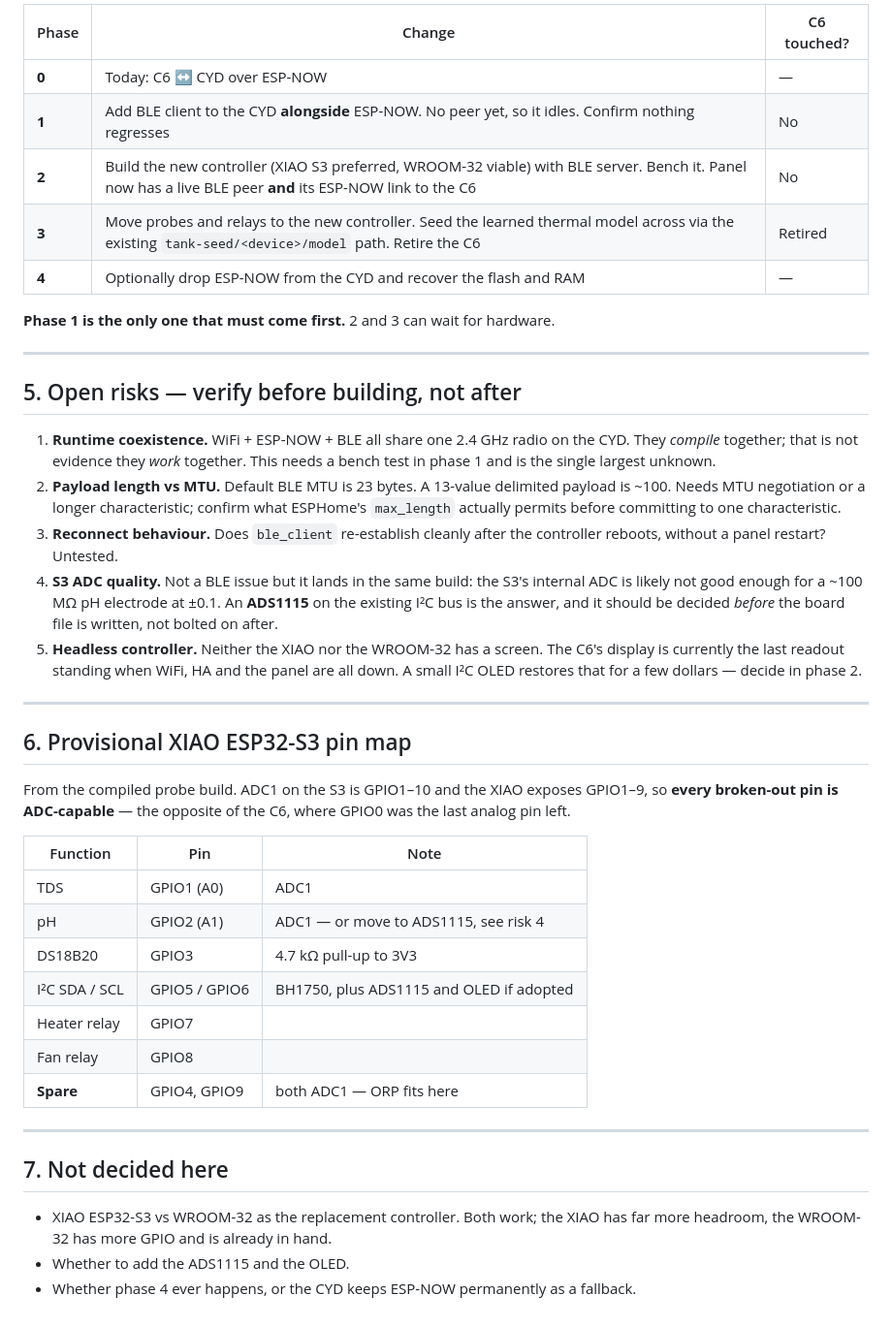
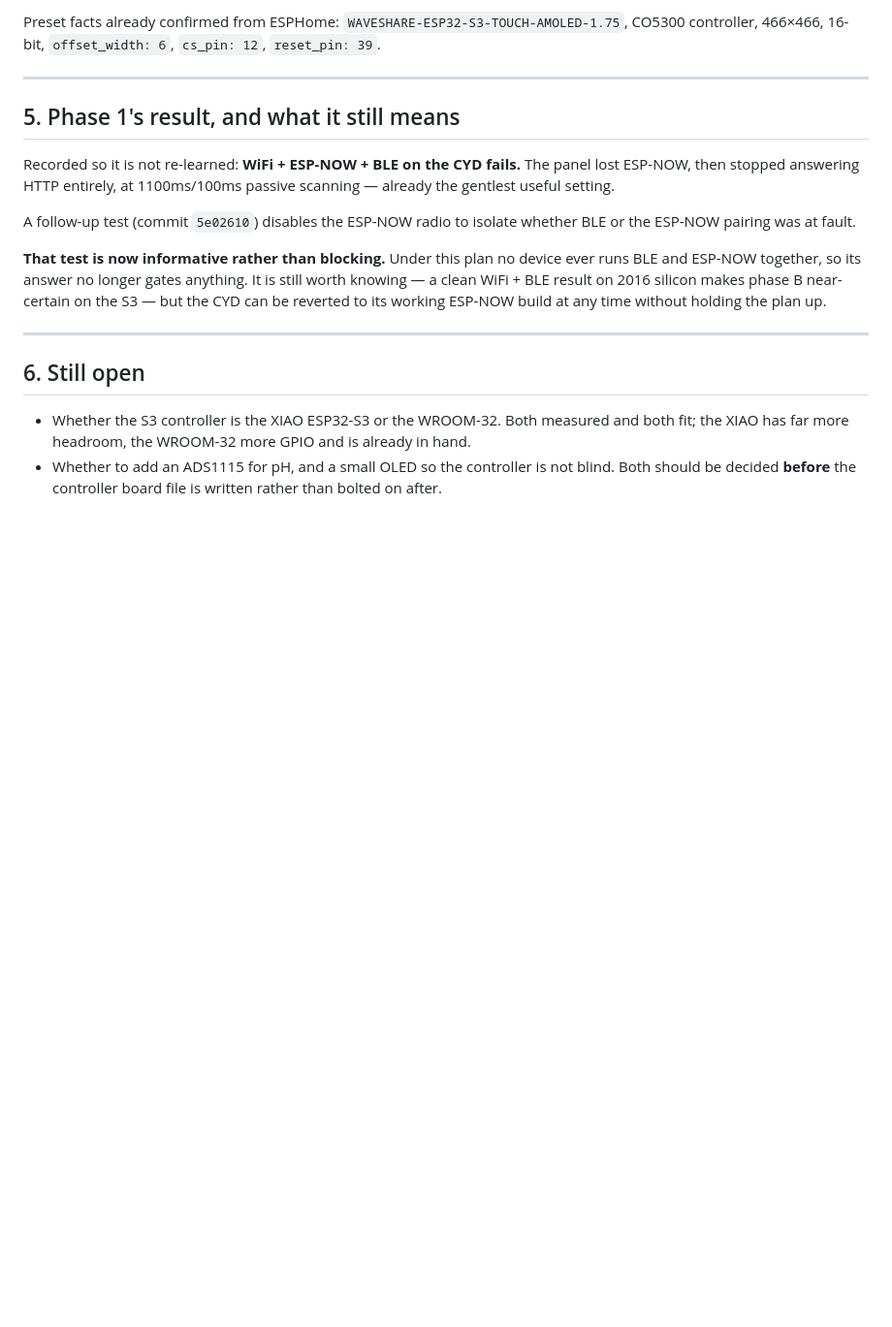
Before and after one commit to JoshuaSeidel/tank-monitor, a Markdown page: BLE-MIGRATION-PLAN.md, the part around one of its changes. Shown at 97% size. Drawn GitHub-style; blank space fills up the shorter version.

```diff
--- a/BLE-MIGRATION-PLAN.md
+++ b/BLE-MIGRATION-PLAN.md
@@ -95,57 +93,32 @@ Each phase leaves a working tank.
 
-| Phase | Change | C6 touched? |
-|---|---|---|
-| **0** | Today: C6 ↔ CYD over ESP-NOW | — |
-| **1** | Add BLE client to the CYD **alongside** ESP-NOW. No peer yet, so it idles. Confirm nothing regresses | No |
-| **2** | Build the new controller (XIAO S3 preferred, WROOM-32 viable) with BLE server. Bench it. Panel now has a live BLE peer **and** its ESP-NOW link to the C6 | No |
-| **3** | Move probes and relays to the new controller. Seed the learned thermal model across via the existing `tank-seed/<device>/model` path. Retire the C6 | Retired |
-| **4** | Optionally drop ESP-NOW from the CYD and recover the flash and RAM | — |
-
-**Phase 1 is the only one that must come first.** 2 and 3 can wait for hardware.
+Preset facts already confirmed from ESPHome:
+`WAVESHARE-ESP32-S3-TOUCH-AMOLED-1.75`, CO5300 controller, 466×466, 16-bit,
+`offset_width: 6`, `cs_pin: 12`, `reset_pin: 39`.
 
 ---
 
-## 5. Open risks — verify before building, not after
+## 5. Phase 1's result, and what it still means
 
-1. **Runtime coexistence.** WiFi + ESP-NOW + BLE all share one 2.4 GHz radio on the
-   CYD. They *compile* together; that is not evidence they *work* together. This
-   needs a bench test in phase 1 and is the single largest unknown.
-2. **Payload length vs MTU.** Default BLE MTU is 23 bytes. A 13-value delimited
-   payload is ~100. Needs MTU negotiation or a longer characteristic; confirm what
-   ESPHome's `max_length` actually permits before committing to one characteristic.
-3. **Reconnect behaviour.** Does `ble_client` re-establish cleanly after the
-   controller reboots, without a panel restart? Untested.
-4. **S3 ADC quality.** Not a BLE issue but it lands in the same build: the S3's
-   internal ADC is likely not good enough for a ~100 MΩ pH electrode at ±0.1. An
-   **ADS1115** on the existing I²C bus is the answer, and it should be decided
-   *before* the board file is written, not bolted on after.
-5. **Headless controller.** Neither the XIAO nor the WROOM-32 has a screen. The C6's
-   display is currently the last readout standing when WiFi, HA and the panel are all
-   down. A small I²C OLED restores that for a few dollars — decide in phase 2.
+Recorded so it is not re-learned: **WiFi + ESP-NOW + BLE on the CYD fails.**
+The panel lost ESP-NOW, then stopped answering HTTP entirely, at
+1100ms/100ms passive scanning — already the gentlest useful setting.
+
+A follow-up test (commit `5e02610`) disables the ESP-NOW radio to isolate
+whether BLE or the ESP-NOW pairing was at fault.
+
+**That test is now informative rather than blocking.** Under this plan no
+device ever runs BLE and ESP-NOW together, so its answer no longer gates
+anything. It is still worth knowing — a clean WiFi + BLE result on 2016
+silicon makes phase B near-certain on the S3 — but the CYD can be reverted to
+its working ESP-NOW build at any time without holding the plan up.
 
 ---
 
-## 6. Provisional XIAO ESP32-S3 pin map
+## 6. Still open
 
-From the compiled probe build. ADC1 on the S3 is GPIO1–10 and the XIAO exposes
-GPIO1–9, so **every broken-out pin is ADC-capable** — the opposite of the C6, where
-GPIO0 was the last analog pin left.
-
-| Function | Pin | Note |
-|---|---|---|
-| TDS | GPIO1 (A0) | ADC1 |
-| pH | GPIO2 (A1) | ADC1 — or move to ADS1115, see risk 4 |
-| DS18B20 | GPIO3 | 4.7 kΩ pull-up to 3V3 |
-| I²C SDA / SCL | GPIO5 / GPIO6 | BH1750, plus ADS1115 and OLED if adopted |
-| Heater relay | GPIO7 | |
-| Fan relay | GPIO8 | |
-| **Spare** | GPIO4, GPIO9 | both ADC1 — ORP fits here |
-
----
-
-## 7. Not decided here
-
-- XIAO ESP32-S3 vs WROOM-32 as the replacement controller. Both work; the XIAO has
-  far more headroom, the WROOM-32 has more GPIO and is already in hand.
-- Whether to add the ADS1115 and the OLED.
-- Whether phase 4 ever happens, or the CYD keeps ESP-NOW permanently as a fallback.
+- Whether the S3 controller is the XIAO ESP32-S3 or the WROOM-32. Both
+  measured and both fit; the XIAO has far more headroom, the WROOM-32 more
+  GPIO and is already in hand.
+- Whether to add an ADS1115 for pH, and a small OLED so the controller is
+  not blind. Both should be decided **before** the controller board file is
+  written rather than bolted on after.
```
Also changed, not shown: other parts of BLE-MIGRATION-PLAN.md (+65 -67 lines).
